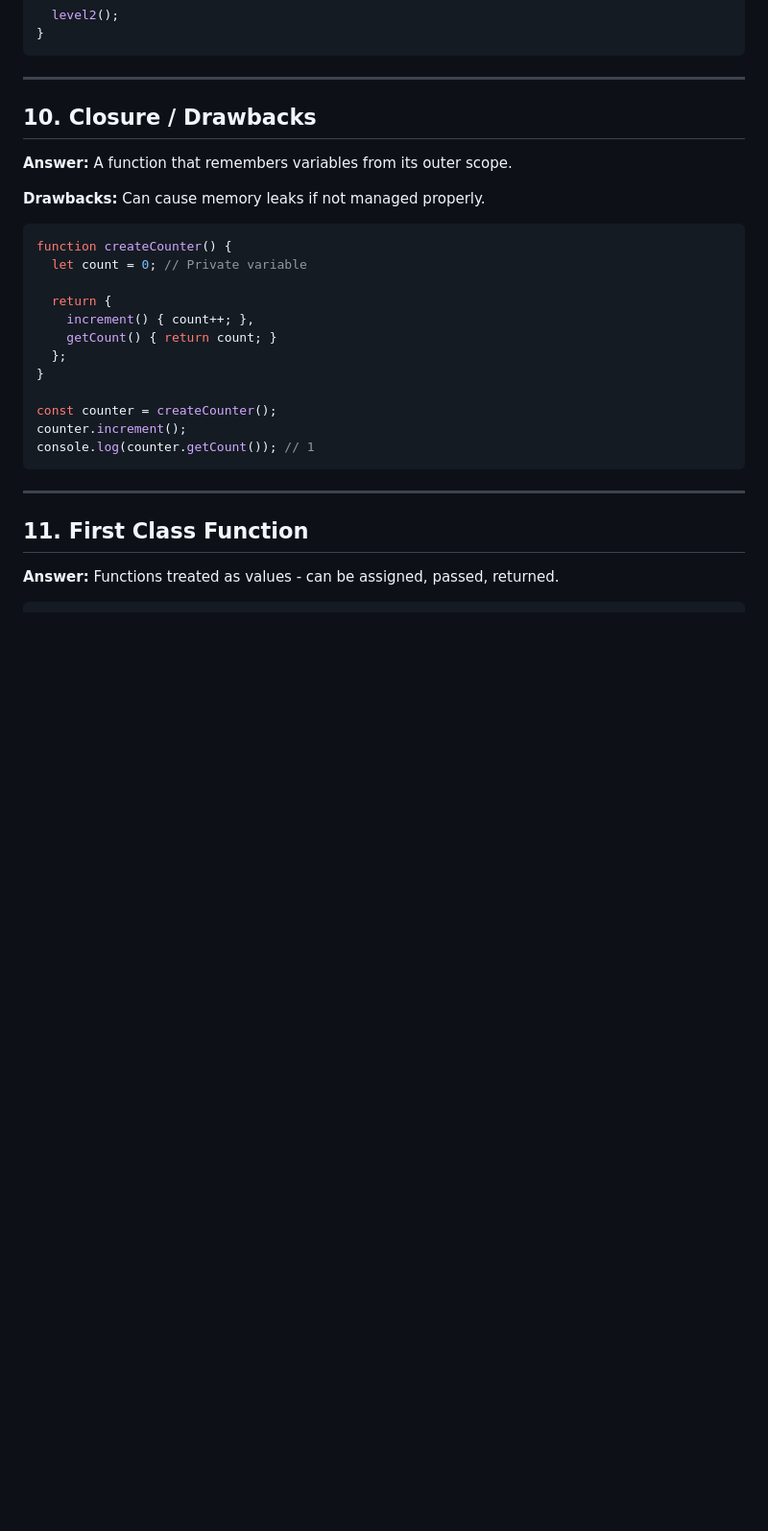
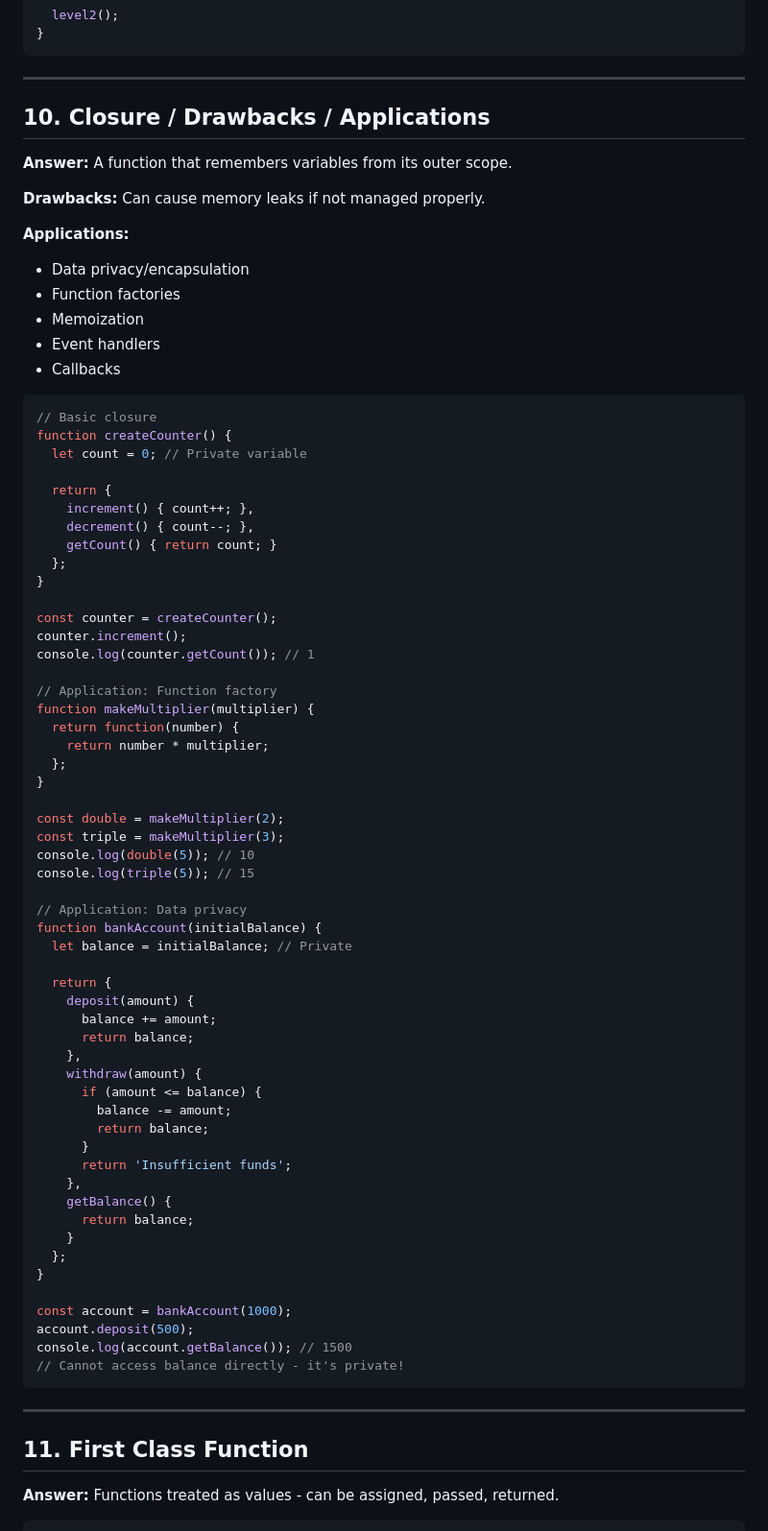
Before and after one commit to Nivin24/Javascript-Learning, a Markdown page: personal-notes/interview-questions.md, the part around one of its changes. Shown at 96% size. Rendered like a GitHub page; blank space fills up the shorter version.

````diff
--- a/personal-notes/interview-questions.md
+++ b/personal-notes/interview-questions.md
@@ -188,18 +188,27 @@ function level1() {
 
 ---
 
-## 10. Closure / Drawbacks
+## 10. Closure / Drawbacks / Applications
 
 **Answer:** A function that remembers variables from its outer scope.
 
 **Drawbacks:** Can cause memory leaks if not managed properly.
 
+**Applications:**
+- Data privacy/encapsulation
+- Function factories
+- Memoization
+- Event handlers
+- Callbacks
+
 ```javascript
+// Basic closure
 function createCounter() {
   let count = 0; // Private variable
 
   return {
     increment() { count++; },
+    decrement() { count--; },
     getCount() { return count; }
   };
 }
@@ -207,6 +216,45 @@ function createCounter() {
 const counter = createCounter();
 counter.increment();
 console.log(counter.getCount()); // 1
+
+// Application: Function factory
+function makeMultiplier(multiplier) {
+  return function(number) {
+    return number * multiplier;
+  };
+}
+
+const double = makeMultiplier(2);
+const triple = makeMultiplier(3);
+console.log(double(5)); // 10
+console.log(triple(5)); // 15
+
+// Application: Data privacy
+function bankAccount(initialBalance) {
+  let balance = initialBalance; // Private
+
+  return {
+    deposit(amount) {
+      balance += amount;
+      return balance;
+    },
+    withdraw(amount) {
+      if (amount <= balance) {
+        balance -= amount;
+        return balance;
+      }
+      return 'Insufficient funds';
+    },
+    getBalance() {
+      return balance;
+    }
+  };
+}
+
+const account = bankAccount(1000);
+account.deposit(500);
+console.log(account.getBalance()); // 1500
+// Cannot access balance directly - it's private!
 ```
 
 ---
````
Also changed, not shown: other parts of personal-notes/interview-questions.md (+229 -2 lines).
